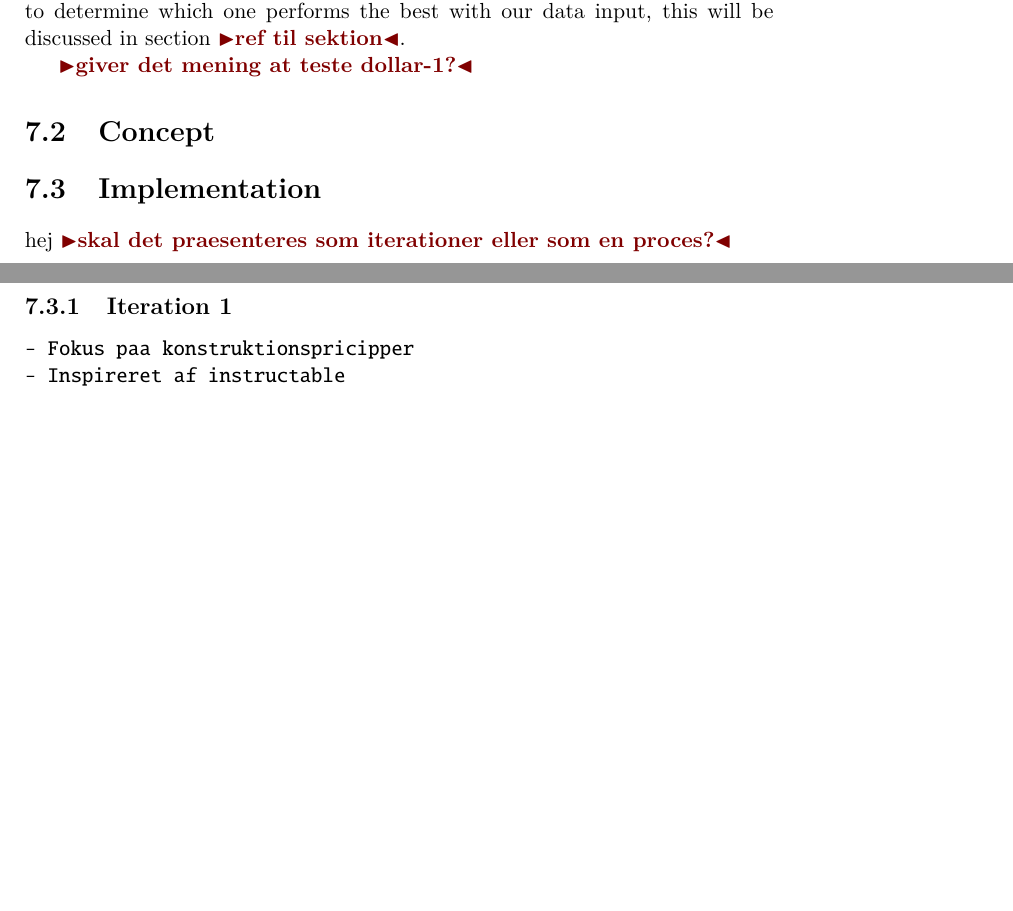
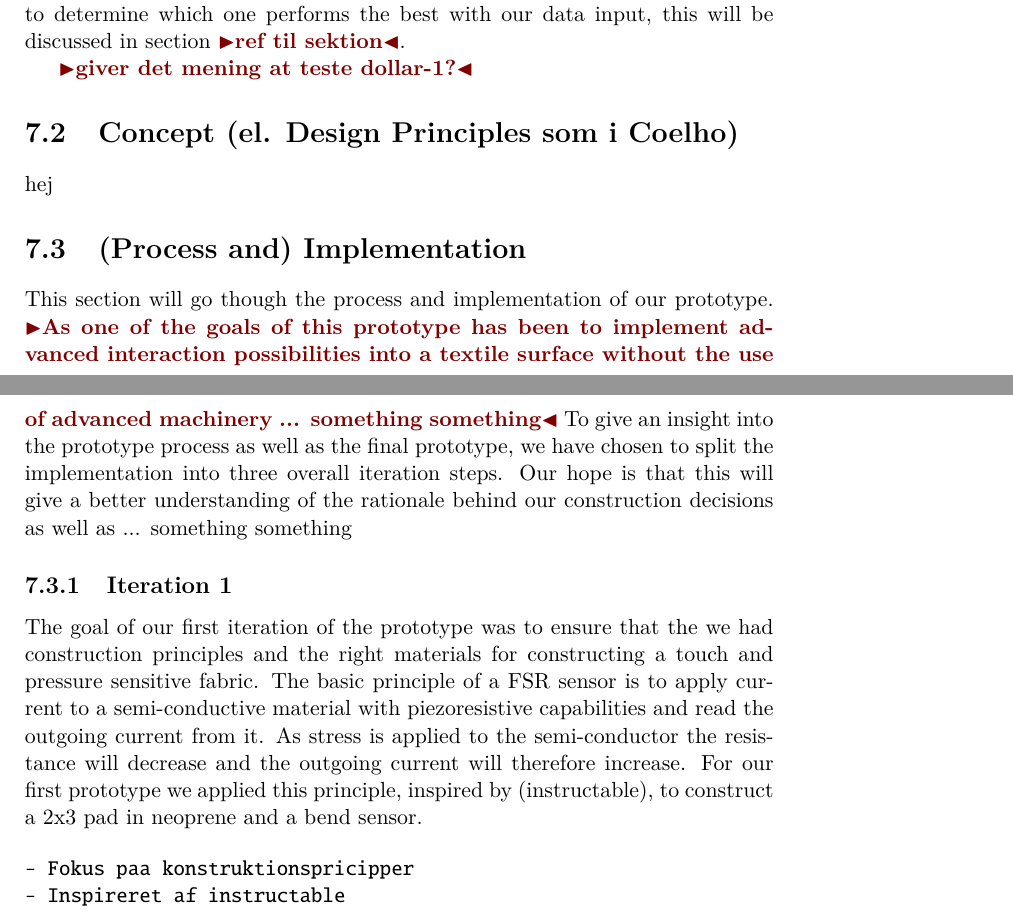
Before and after one commit to stefanbugge/thesis, a LaTeX thesis (thesis.tex, which reads textiletouch/concept.tex, textiletouch/implementation.tex, textiletouch/textile_touch.tex): two parts of pages 47 and 48 of 61 before the commit and two parts of pages 47 and 48 of 62 after it, joined at a grey line, cut so that both start at the same text, the shorter picture padded with empty space. Compiled offline with pdfLaTeX.

Commit message:
concept tex added + start implementation

```diff
--- /dev/null
+++ b/textiletouch/concept.tex
@@ -0,0 +1,2 @@
+%!TEX root = ../thesis.tex
+hej
--- a/textiletouch/implementation.tex
+++ b/textiletouch/implementation.tex
@@ -1,7 +1,15 @@
 %!TEX root = ../thesis.tex
-hej
-\todo{skal det praesenteres som iterationer eller som en proces?}
+This section will go though the process and implementation of our prototype.
+\todo{As one of the goals of this prototype has been to implement advanced interaction possibilities into a textile surface without the use of advanced machinery ... something something}
+To give an insight into the prototype process as well as the final prototype, we have chosen to split the implementation into three overall iteration steps.
+Our hope is that this will give a better understanding of the rationale behind our construction decisions as well as ... something something
+
 \subsection{Iteration 1}
+The goal of our first iteration of the prototype was to ensure that the we had construction principles and the right materials for constructing a touch and pressure sensitive fabric.
+The basic principle of a FSR sensor is to apply current to a semi-conductive material with piezoresistive capabilities and read the outgoing current from it.
+As stress is applied to the semi-conductor the resistance will decrease and the outgoing current will therefore increase.
+For our first prototype we applied this principle, inspired by (instructable), to construct a 2x3 pad in neoprene and a bend sensor.
+
 \begin{verbatim}
 - Fokus paa konstruktionspricipper
 - Inspireret af instructable
--- a/textiletouch/textile_touch.tex
+++ b/textiletouch/textile_touch.tex
@@ -156,9 +158,10 @@ We have implemented and experimented with the \$N and \$P recognizer as to deter
 
 \todo{giver det mening at teste dollar-1?}
 
-\section{Concept}
+\section{Concept (el. Design Principles som i Coelho)}
+\input{textiletouch/concept.tex}
 
-\section{Implementation}
+\section{(Process and) Implementation}
 \input{textiletouch/implementation.tex}
 
 \section{Evaluation and future work}
```
Also changed, not shown: textiletouch/textile_touch.tex (2 more changed lines).
